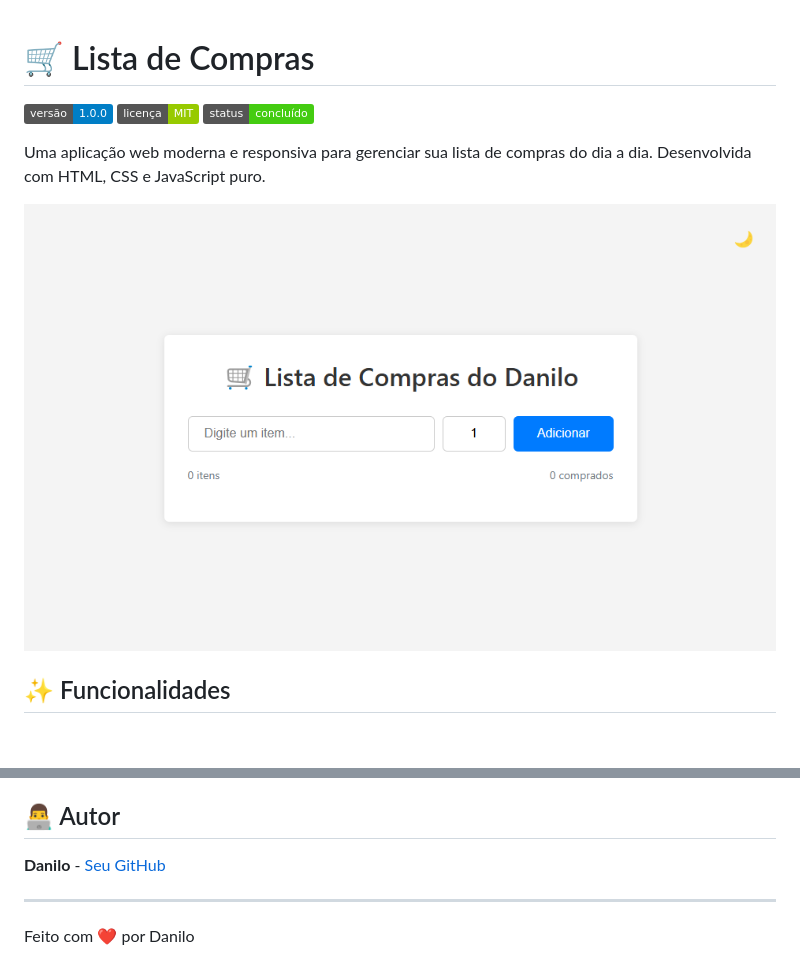
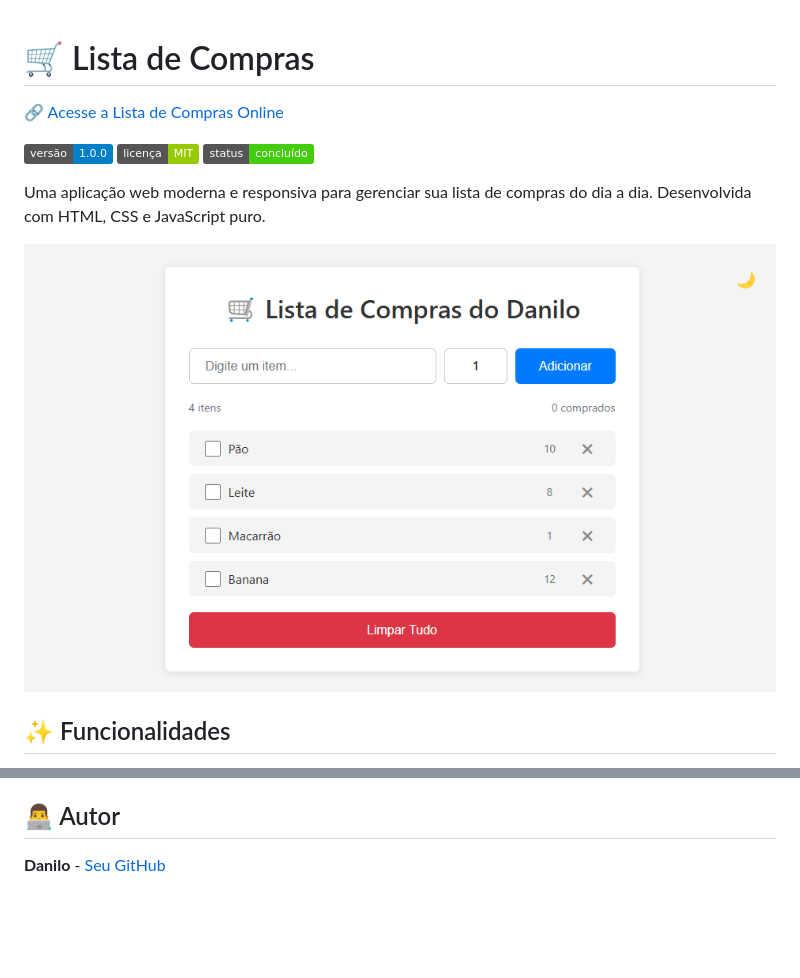
Before and after one commit to ddcsilva/ListaDeCompras, a Markdown page: README.md, 2 parts joined by grey strips. Drawn GitHub-style; pictures changed too: preview.png; badges without logos; blank space fills up the shorter version.

Commit message:
atualiza o link da lista de compras online no README e altera o perfil do autor para o LinkedIn; substitui a imagem de pré-visualização

```diff
--- a/README.md
+++ b/README.md
@@ -1,4 +1,6 @@
 # 🛒 Lista de Compras
+
+🔗 [Acesse a Lista de Compras Online](https://seu-usuario.github.io/lista-de-compras/)
 
 ![Versão](https://img.shields.io/badge/versão-1.0.0-blue)
 ![Licença](https://img.shields.io/badge/licença-MIT-green)
@@ -84,8 +86,4 @@ Este projeto está sob a licença MIT. Veja o arquivo [LICENSE](LICENSE) para ma
 
 ## 👨‍💻 Autor
 
-**Danilo** - [Seu GitHub](https://github.com/seu-usuario)
-
----
-
-Feito com ❤️ por Danilo
+**Danilo** - [Seu GitHub](https://www.linkedin.com/in/ddcsilva/)
```
